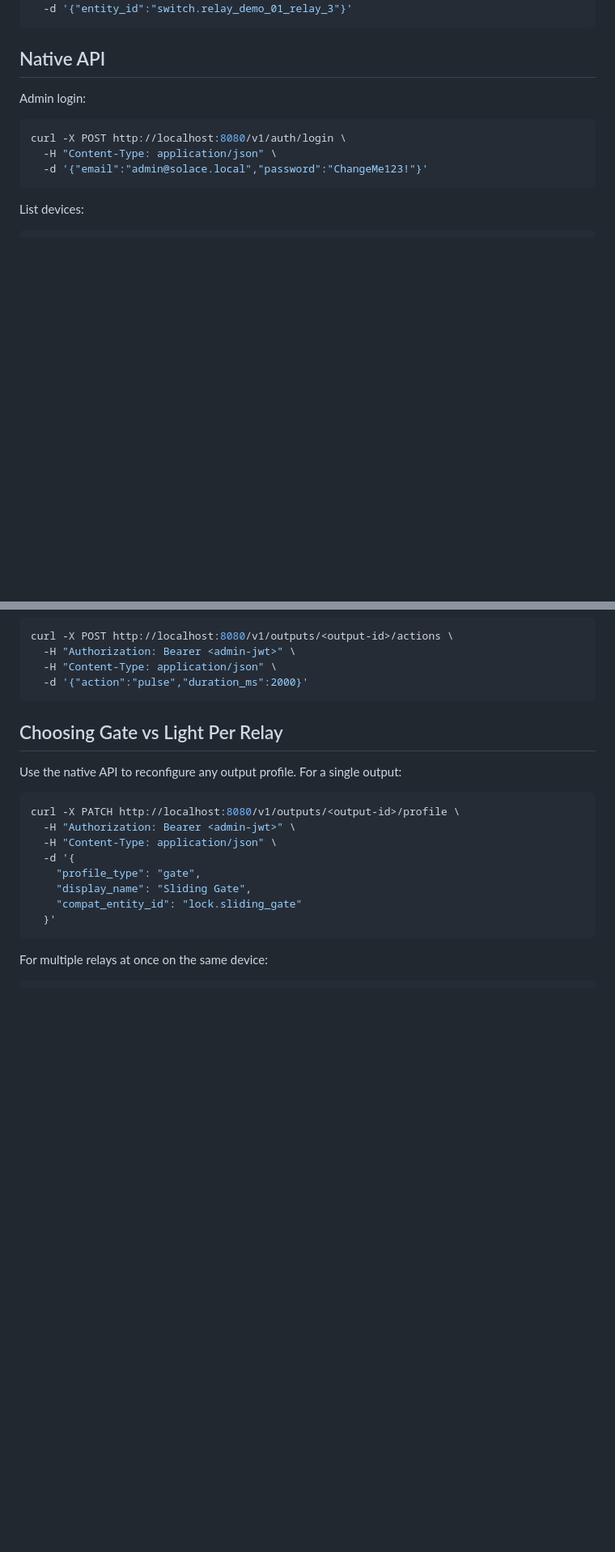
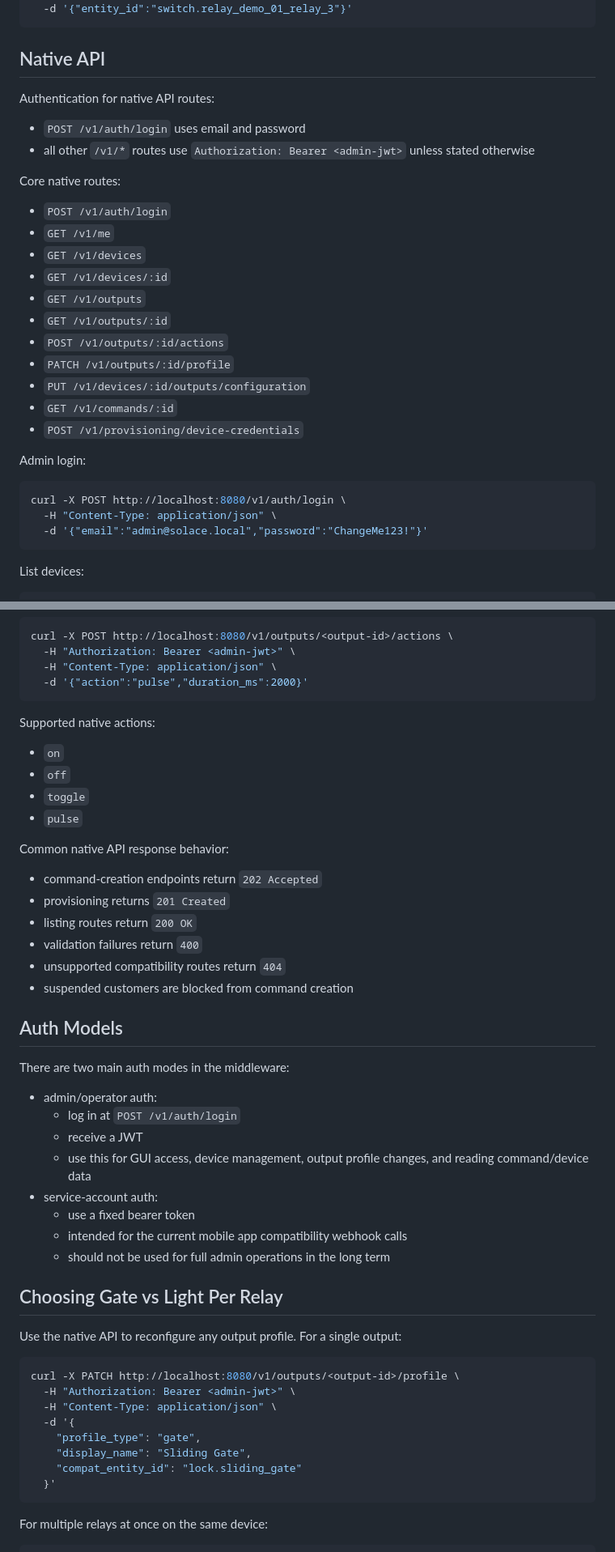
Before and after one commit to DanielAshrafHanna/esp32_relay, a Markdown page: backend/README.md, 2 parts joined by grey strips. Shown at 81% size. Drawn GitHub-style; blank space fills up the shorter version.

````diff
--- a/backend/README.md
+++ b/backend/README.md
@@ -149,6 +193,25 @@ curl -X POST http://localhost:8080/api/services/switch/turn_on \
 ```
 
 ## Native API
+
+Authentication for native API routes:
+
+- `POST /v1/auth/login` uses email and password
+- all other `/v1/*` routes use `Authorization: Bearer <admin-jwt>` unless stated otherwise
+
+Core native routes:
+
+- `POST /v1/auth/login`
+- `GET /v1/me`
+- `GET /v1/devices`
+- `GET /v1/devices/:id`
+- `GET /v1/outputs`
+- `GET /v1/outputs/:id`
+- `POST /v1/outputs/:id/actions`
+- `PATCH /v1/outputs/:id/profile`
+- `PUT /v1/devices/:id/outputs/configuration`
+- `GET /v1/commands/:id`
+- `POST /v1/provisioning/device-credentials`
 
 Admin login:
 
@@ -180,6 +243,35 @@ curl -X POST http://localhost:8080/v1/outputs/<output-id>/actions \
   -H "Content-Type: application/json" \
   -d '{"action":"pulse","duration_ms":2000}'
 ```
+
+Supported native actions:
+
+- `on`
+- `off`
+- `toggle`
+- `pulse`
+
+Common native API response behavior:
+
+- command-creation endpoints return `202 Accepted`
+- provisioning returns `201 Created`
+- listing routes return `200 OK`
+- validation failures return `400`
+- unsupported compatibility routes return `404`
+- suspended customers are blocked from command creation
+
+## Auth Models
+
+There are two main auth modes in the middleware:
+
+- admin/operator auth:
+  - log in at `POST /v1/auth/login`
+  - receive a JWT
+  - use this for GUI access, device management, output profile changes, and reading command/device data
+- service-account auth:
+  - use a fixed bearer token
+  - intended for the current mobile app compatibility webhook calls
+  - should not be used for full admin operations in the long term
 
 ## Choosing Gate vs Light Per Relay
 
````
Also changed, not shown: other parts of backend/README.md (+83 -0 lines).
